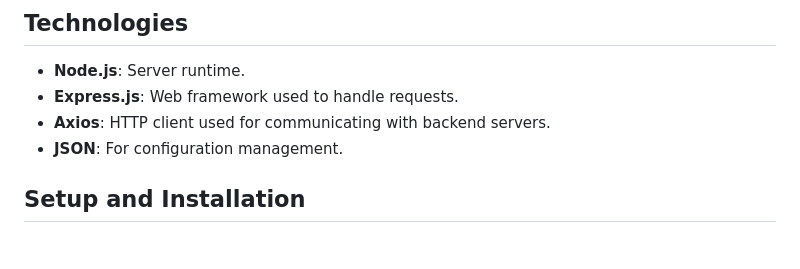
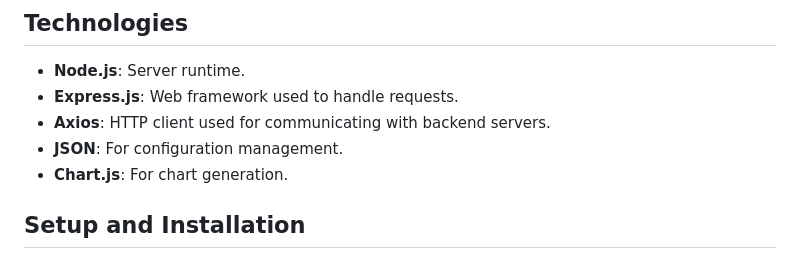
Before and after one commit to ScaleSync/Scale-Sync_Load-Balancer, a Markdown page: Readme.md, the part around the change. Drawn GitHub-style.

```diff
--- a/Readme.md
+++ b/Readme.md
@@ -66,6 +66,7 @@ The load balancer serves as a gateway that receives client requests, selects the
 - **Express.js**: Web framework used to handle requests.
 - **Axios**: HTTP client used for communicating with backend servers.
 - **JSON**: For configuration management.
+- **Chart.js**: For chart generation.
 
 ## Setup and Installation
 
```
